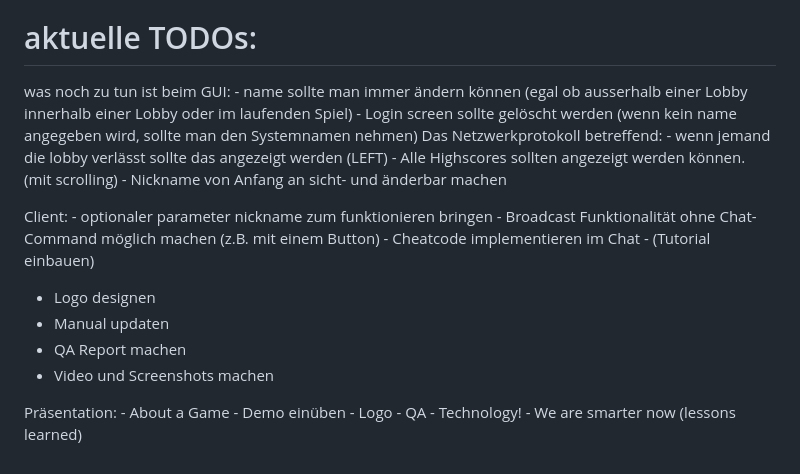
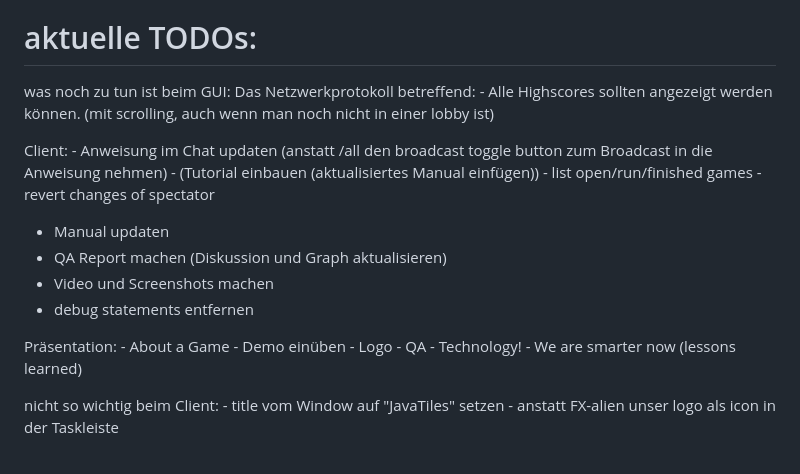
Before and after one commit to p-vf/JavaTiles, a Markdown page: project_documents/ToDo.md, the part around the change. Rendered like a GitHub page.

Commit message:
docs(todolist): update Todos in ToDo.md

```diff
--- a/project_documents/ToDo.md
+++ b/project_documents/ToDo.md
@@ -47,23 +47,20 @@ Client:
 # aktuelle TODOs:
 
 was noch zu tun ist beim GUI:
-    - name sollte man immer ändern können (egal ob ausserhalb einer Lobby innerhalb einer Lobby oder im laufenden Spiel)
-    - Login screen sollte gelöscht werden (wenn kein name angegeben wird, sollte man den Systemnamen nehmen)
     Das Netzwerkprotokoll betreffend:
-    - wenn jemand die lobby verlässt sollte das angezeigt werden (LEFT)
-    - Alle Highscores sollten angezeigt werden können. (mit scrolling)
-    - Nickname von Anfang an sicht- und änderbar machen
+    - Alle Highscores sollten angezeigt werden können. (mit scrolling, auch wenn man noch nicht in einer lobby ist)
 
 Client:
-    - optionaler parameter nickname zum funktionieren bringen
-    - Broadcast Funktionalität ohne Chat-Command möglich machen (z.B. mit einem Button)
-    - Cheatcode implementieren im Chat
-    - (Tutorial einbauen)
+    - Anweisung im Chat updaten (anstatt /all den broadcast toggle button zum Broadcast in die Anweisung nehmen)
+    - (Tutorial einbauen (aktualisiertes Manual einfügen))
+    - list open/run/finished games
+    - revert changes of spectator
 
-- Logo designen
 - Manual updaten
-- QA Report machen
+- QA Report machen (Diskussion und Graph aktualisieren)
 - Video und Screenshots machen
+- debug statements entfernen
+
 
 Präsentation:
     - About a Game
@@ -72,3 +69,7 @@ Präsentation:
     - QA
     - Technology!
     - We are smarter now (lessons learned)
+
+nicht so wichtig beim Client:
+    - title vom Window auf "JavaTiles" setzen
+    - anstatt FX-alien unser logo als icon in der Taskleiste
```
